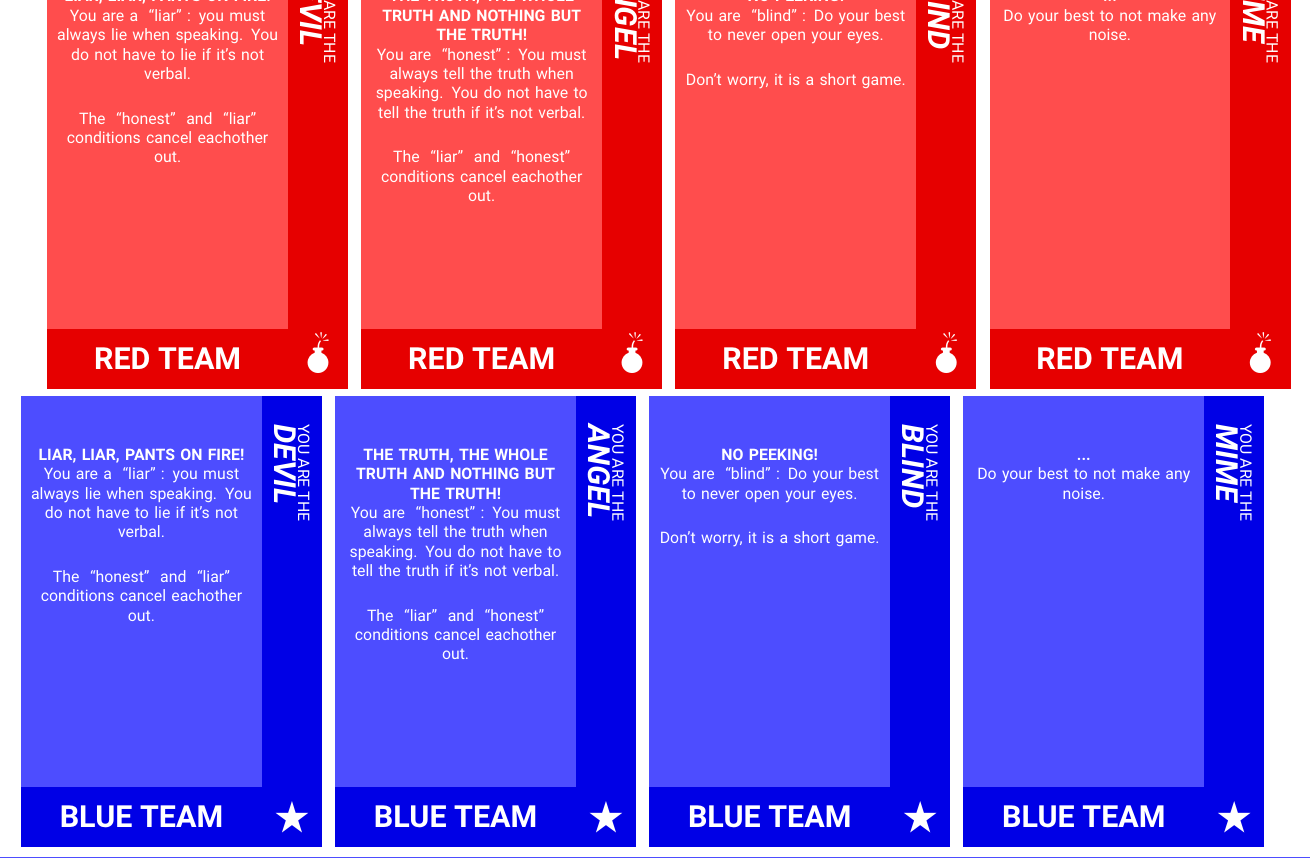
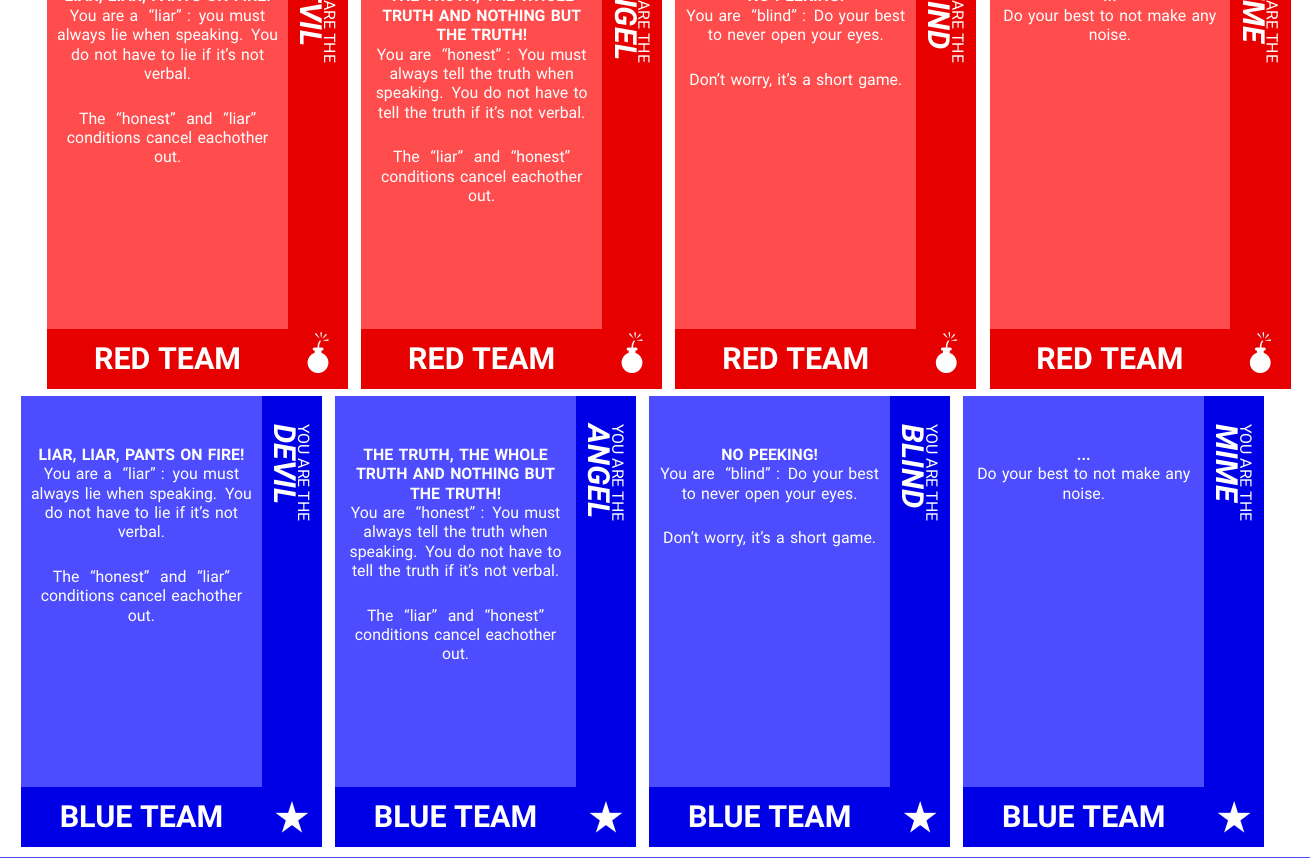
Before and after one commit to drFerg/2R1B_PnP, a LaTeX document (src/cards.tex): part of page 3 of 16, cut so that both start at the same text. Compiled offline with pdfLaTeX.

Commit message:
update Blind's description

```diff
--- a/src/cards.tex
+++ b/src/cards.tex
@@ -24,13 +24,13 @@
 \newpage
 \redcard{Devil}{Liar, liar, pants on fire!}{You are a \condition{liar}: you must always lie when speaking. You do not have to lie if it's not verbal.\\\vspace{0.5cm} The \condition{honest} and \condition{liar} conditions cancel eachother out.}
 \redcard{Angel}{The truth, the whole truth and nothing but the truth!}{You are \condition{honest}: You must always tell the truth when speaking. You do not have to tell the truth if it's not verbal.\\\vspace{0.5cm} The \condition{liar} and \condition{honest} conditions cancel eachother out.}
-\redcard{Blind}{No peeking!}{You are \condition{blind}: Do your best to never open your eyes.\\\vspace{0.5cm} Don’t worry, it is a short game.}
+\redcard{Blind}{No peeking!}{You are \condition{blind}: Do your best to never open your eyes.\\\vspace{0.5cm} Don’t worry, it's a short game.}
 \redcard{Mime}{...}{Do your best to not make any noise.}
 
 \vspace{1mm}
 \bluecard{Devil}{Liar, liar, pants on fire!}{You are a \condition{liar}: you must always lie when speaking. You do not have to lie if it's not verbal.\\\vspace{0.5cm} The \condition{honest} and \condition{liar} conditions cancel eachother out.}
 \bluecard{Angel}{The truth, the whole truth and nothing but the truth!}{You are \condition{honest}: You must always tell the truth when speaking. You do not have to tell the truth if it's not verbal.\\\vspace{0.5cm} The \condition{liar} and \condition{honest} conditions cancel eachother out.}
-\bluecard{Blind}{No peeking!}{You are \condition{blind}: Do your best to never open your eyes.\\\vspace{0.5cm} Don’t worry, it is a short game.}
+\bluecard{Blind}{No peeking!}{You are \condition{blind}: Do your best to never open your eyes.\\\vspace{0.5cm} Don’t worry, it's a short game.}
 \bluecard{Mime}{...}{Do your best to not make any noise.}
 \backpanel
 
```
Also changed, not shown: pdf/01_team_cards.pdf, pdf/02_core_role_cards.pdf, pdf/cards.pdf.
